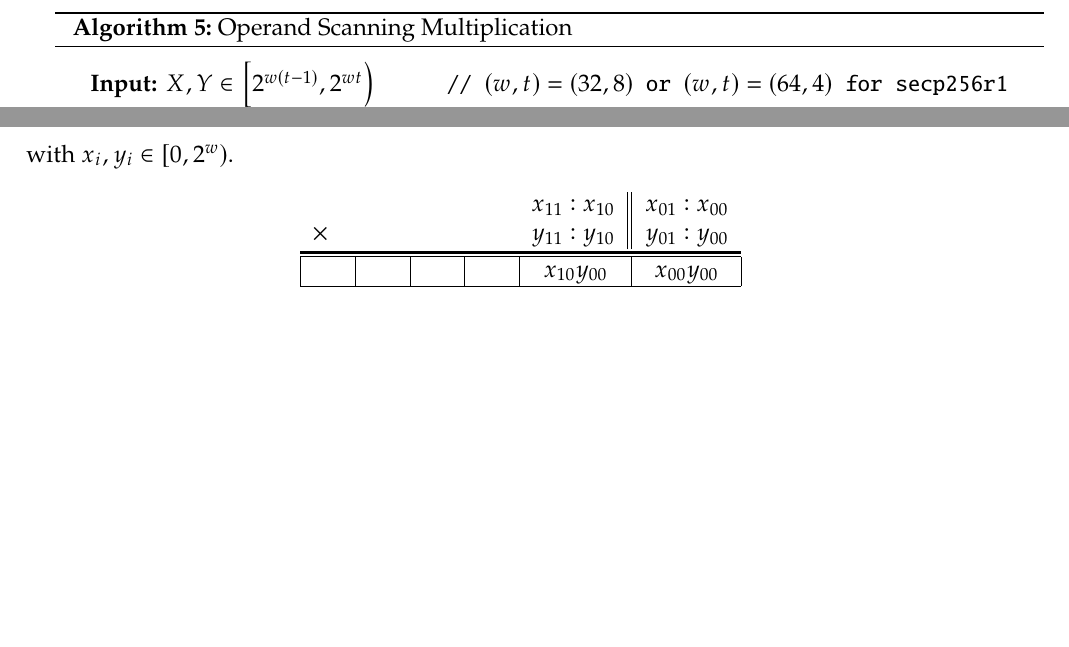
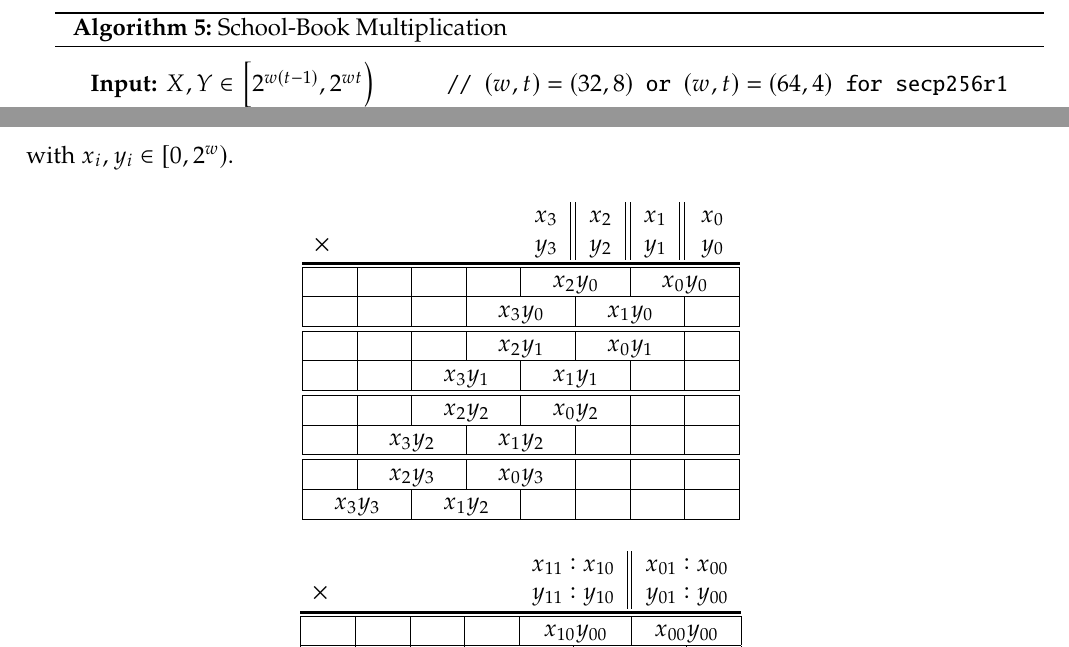
Before and after one commit to Hacker-Code-J/Elliptic_Curve_Crypto, a LaTeX thesis (doc/ECC_DevNote_Main.tex, which reads doc/chapters/ecc_ch1_mul.tex): two parts of pages 17 and 18 of 37 before the commit and two parts of pages 17 and 18 of 38 after it, joined at a grey line, cut so that both start at the same text, the shorter picture padded with empty space. Compiled offline with pdfLaTeX.

Commit message:
Desktop240225v1 - backup

```diff
--- a/doc/chapters/ecc_ch1_mul.tex
+++ b/doc/chapters/ecc_ch1_mul.tex
@@ -153,7 +153,7 @@ Let $x,y\in\intco{2^{w(t-1)},2^{wt}}$.
 
 \begin{algorithm}[H]
 \DontPrintSemicolon
-\caption{Operand Scanning Multiplication}
+\caption{School-Book Multiplication}
 \BlankLine
 \KwIn{\(X,Y\in\intco{2^{w(t-1)},2^{wt}}\)\tcp*{$(w,t)=(32,8)$ or $(w,t)=(64,4)$ for secp256r1}}
 \KwOut{\(Z=X\cdot Y\in\intco{2^{2w(t-1)},2^{wt+wt}}\)}
@@ -204,6 +204,22 @@ Y=y_{2q-1}\adjacent\cdots\adjacent y_0=\sum_{j=1}^{2q-1}y_j2^{wj}
 
 \begin{center}
 \begin{tabular}{|c|c|c|c|c|c|c|c|}
+\multicolumn{2}{c}{} & \multicolumn{2}{c}{} & \multicolumn{1}{c||}{$x_3$} & \multicolumn{1}{c||}{$x_2$} & \multicolumn{1}{c||}{$x_1$} & \multicolumn{1}{c}{$x_0$}\\
+\multicolumn{2}{l}{$\times$} & \multicolumn{2}{c}{} & \multicolumn{1}{c||}{$y_3$} & \multicolumn{1}{c||}{$y_2$} & \multicolumn{1}{c||}{$y_1$} & \multicolumn{1}{c}{$y_0$}\\
+\specialrule{1.5pt}{1pt}{1pt} \hline
+\hspace{15pt} & \hspace{15pt} & \hspace{15pt} & \hspace{15pt} & \multicolumn{2}{c|}{$x_2y_0$} & \multicolumn{2}{c|}{$x_0y_0$} \\ \hline
+\hspace{15pt} & \hspace{15pt} & \hspace{15pt} & \multicolumn{2}{c|}{$x_3y_0$} & \multicolumn{2}{c|}{$x_1y_0$} & \hspace{15pt} \\ \hline\hline
+\hspace{15pt} & \hspace{15pt} & \hspace{15pt} & \multicolumn{2}{c|}{$x_2y_1$} & \multicolumn{2}{c|}{$x_0y_1$} & \hspace{15pt} \\ \hline
+\hspace{15pt} & \hspace{15pt} & \multicolumn{2}{c|}{$x_3y_1$} & \multicolumn{2}{c|}{$x_1y_1$} & \hspace{15pt} & \hspace{15pt} \\ \hline\hline
+\hspace{15pt} & \hspace{15pt} & \multicolumn{2}{c|}{$x_2y_2$} & \multicolumn{2}{c|}{$x_0y_2$} & \hspace{15pt} & \hspace{15pt} \\ \hline
+\hspace{15pt} & \multicolumn{2}{c|}{$x_3y_2$} & \multicolumn{2}{c|}{$x_1y_2$} & \hspace{15pt} & \hspace{15pt} & \hspace{15pt} \\ \hline\hline
+\hspace{15pt} & \multicolumn{2}{c|}{$x_2y_3$} & \multicolumn{2}{c|}{$x_0y_3$} & \hspace{15pt} & \hspace{15pt} & \hspace{15pt} \\ \hline
+\multicolumn{2}{|c|}{$x_3y_3$} & \multicolumn{2}{c|}{$x_1y_2$} & \hspace{15pt} & \hspace{15pt} & \hspace{15pt} & \hspace{15pt} \\ \hline
+\end{tabular}
+\end{center}
+
+\begin{center}
+\begin{tabular}{|c|c|c|c|c|c|c|c|}
 \multicolumn{2}{c}{} & \multicolumn{2}{c}{} & \multicolumn{2}{c||}{$x_{11}:x_{10}$} & \multicolumn{2}{c}{$x_{01}:x_{00}$} \\
 \multicolumn{2}{l}{$\times$} & \multicolumn{2}{c}{} & \multicolumn{2}{c||}{$y_{11}:y_{10}$} & \multicolumn{2}{c}{$y_{01}:y_{00}$} \\ \specialrule{1.5pt}{1pt}{1pt}
 \hline
```
Also changed, not shown: doc/ECC_DevNote_Main.pdf, 1 other file.
